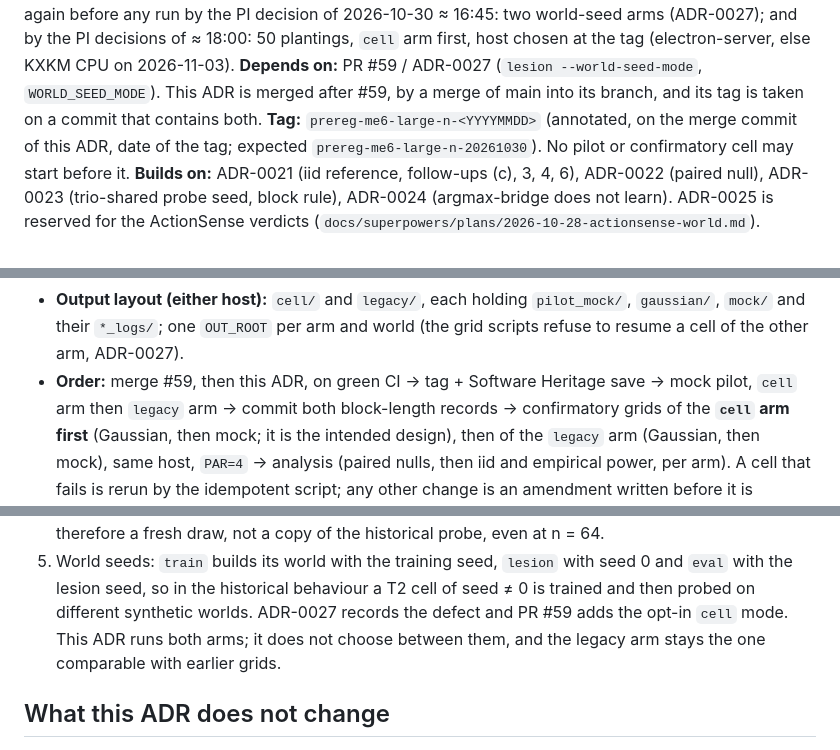
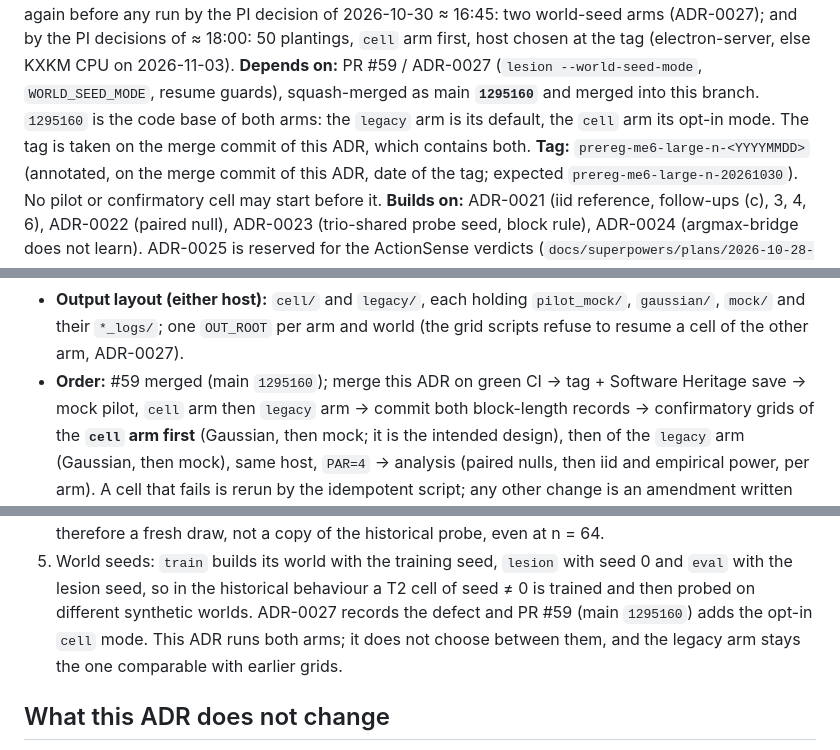
Before and after one commit to hypneum-lab/bouba_sens, a Markdown page: docs/adr/0026-me6-large-n-prereg.md, 3 parts joined by grey strips. Rendered like a GitHub page.

Commit message:
docs(adr): ADR-0026 cites main 1295160 as base
#59 (ADR-0027) is squash-merged as main 1295160 and merged into this
branch. Record it as the code base of both arms (legacy = default,
cell = opt-in) and update the dependency, order and limit 5 wording.

```diff
--- a/docs/adr/0026-me6-large-n-prereg.md
+++ b/docs/adr/0026-me6-large-n-prereg.md
@@ -14,8 +14,10 @@ PI decision of 2026-10-30 ≈ 16:45: two world-seed arms (ADR-0027); and
 by the PI decisions of ≈ 18:00: 50 plantings, `cell` arm first, host
 chosen at the tag (electron-server, else KXKM CPU on 2026-11-03).
 **Depends on:** PR #59 / ADR-0027 (`lesion --world-seed-mode`,
-`WORLD_SEED_MODE`). This ADR is merged after #59, by a merge of main
-into its branch, and its tag is taken on a commit that contains both.
+`WORLD_SEED_MODE`, resume guards), squash-merged as main **`1295160`**
+and merged into this branch. `1295160` is the code base of both arms:
+the `legacy` arm is its default, the `cell` arm its opt-in mode. The
+tag is taken on the merge commit of this ADR, which contains both.
 **Tag:** `prereg-me6-large-n-<YYYYMMDD>` (annotated, on the merge commit
 of this ADR, date of the tag; expected `prereg-me6-large-n-20261030`).
 No pilot or confirmatory cell may start before it.
@@ -246,7 +248,7 @@ null. It decides nothing.
   `pilot_mock/`, `gaussian/`, `mock/` and their `*_logs/`; one
   `OUT_ROOT` per arm and world (the grid scripts refuse to resume a
   cell of the other arm, ADR-0027).
-- **Order:** merge #59, then this ADR, on green CI → tag + Software
+- **Order:** #59 merged (main `1295160`); merge this ADR on green CI → tag + Software
   Heritage save → mock pilot, `cell` arm then `legacy` arm → commit both
   block-length records → confirmatory grids of the **`cell` arm first**
   (Gaussian, then mock; it is the intended design), then of the `legacy`
@@ -274,7 +276,7 @@ null. It decides nothing.
    `lesion` with seed 0 and `eval` with the lesion seed, so in the
    historical behaviour a T2 cell of seed ≠ 0 is trained and then probed
    on different synthetic worlds. ADR-0027 records the defect and PR #59
-   adds the opt-in `cell` mode. This ADR runs both arms; it does not
+   (main `1295160`) adds the opt-in `cell` mode. This ADR runs both arms; it does not
    choose between them, and the legacy arm stays the one comparable with
    earlier grids.
 
```
